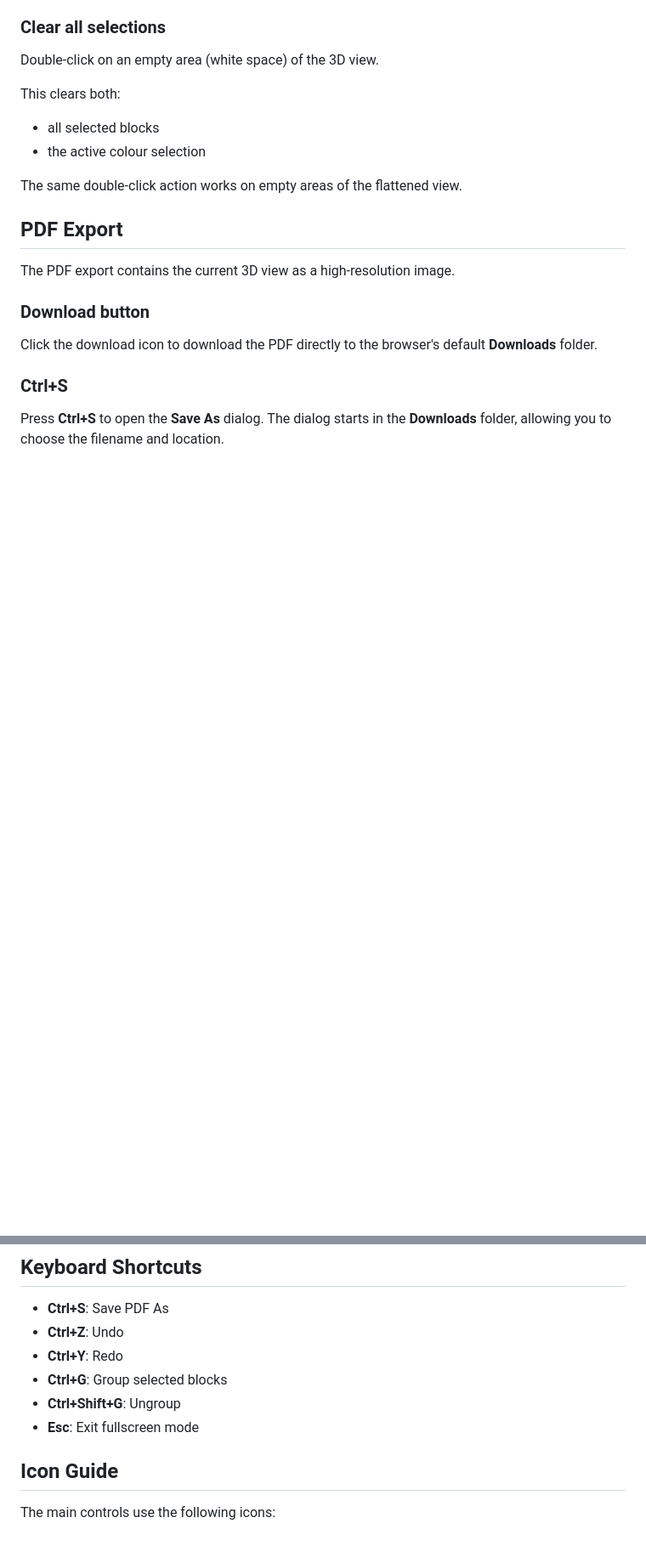
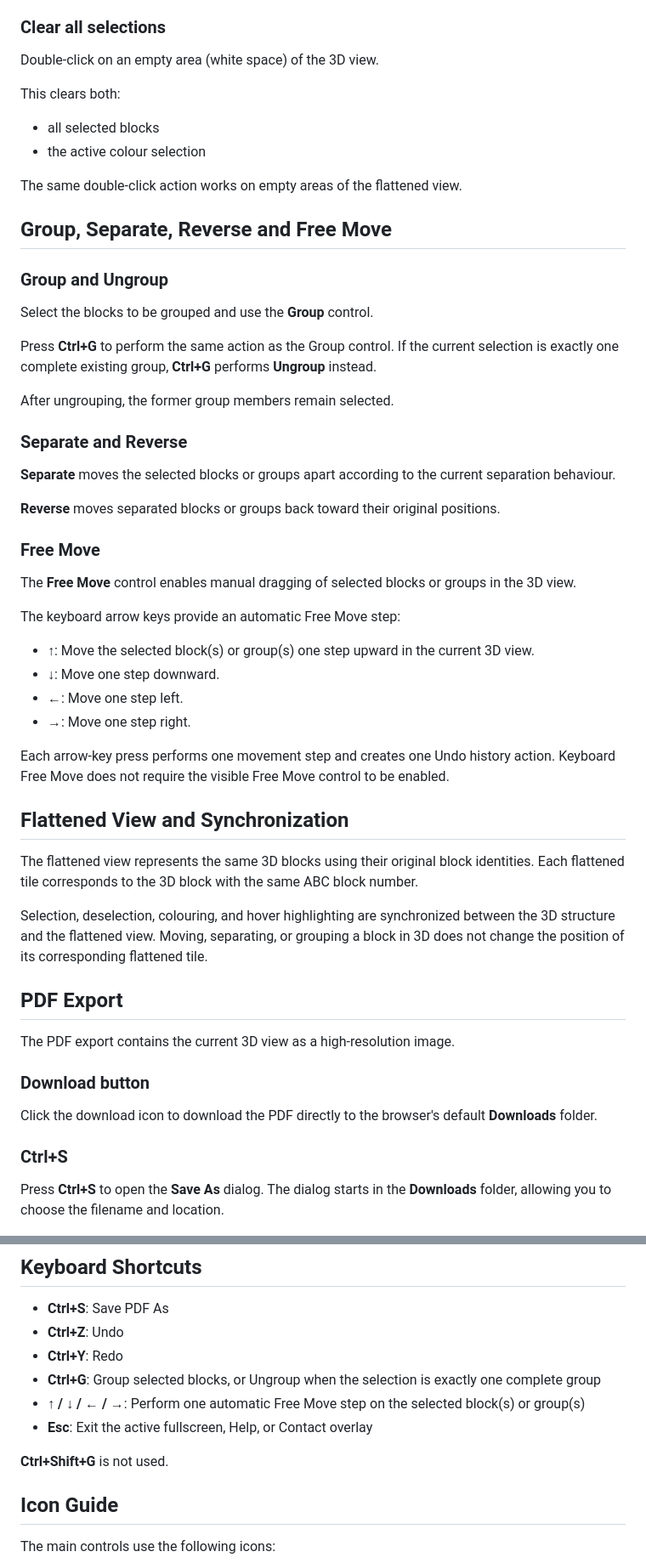
Before and after one commit to Subratabera1998/3d-Tile-Structure, a Markdown page: README.md, 2 parts joined by grey strips. Shown at 85% size. Rendered like a GitHub page; blank space fills up the shorter version.

Commit message:
Enhance README with controls for block manipulation
Added sections on grouping, separating, reversing, and free moving blocks in the README.

```diff
--- a/README.md
+++ b/README.md
@@ -63,6 +65,41 @@ This clears both:
 
 The same double-click action works on empty areas of the flattened view.
 
+## Group, Separate, Reverse and Free Move
+
+### Group and Ungroup
+
+Select the blocks to be grouped and use the **Group** control.
+
+Press **Ctrl+G** to perform the same action as the Group control. If the current selection is exactly one complete existing group, **Ctrl+G** performs **Ungroup** instead.
+
+After ungrouping, the former group members remain selected.
+
+### Separate and Reverse
+
+**Separate** moves the selected blocks or groups apart according to the current separation behaviour.
+
+**Reverse** moves separated blocks or groups back toward their original positions.
+
+### Free Move
+
+The **Free Move** control enables manual dragging of selected blocks or groups in the 3D view.
+
+The keyboard arrow keys provide an automatic Free Move step:
+
+- **↑**: Move the selected block(s) or group(s) one step upward in the current 3D view.
+- **↓**: Move one step downward.
+- **←**: Move one step left.
+- **→**: Move one step right.
+
+Each arrow-key press performs one movement step and creates one Undo history action. Keyboard Free Move does not require the visible Free Move control to be enabled.
+
+## Flattened View and Synchronization
+
+The flattened view represents the same 3D blocks using their original block identities. Each flattened tile corresponds to the 3D block with the same ABC block number.
+
+Selection, deselection, colouring, and hover highlighting are synchronized between the 3D structure and the flattened view. Moving, separating, or grouping a block in 3D does not change the position of its corresponding flattened tile.
+
 ## PDF Export
 
 The PDF export contains the current 3D view as a high-resolution image.
@@ -80,9 +117,11 @@ Press **Ctrl+S** to open the **Save As** dialog. The dialog starts in the **Down
 - **Ctrl+S**: Save PDF As
 - **Ctrl+Z**: Undo
 - **Ctrl+Y**: Redo
-- **Ctrl+G**: Group selected blocks
-- **Ctrl+Shift+G**: Ungroup
-- **Esc**: Exit fullscreen mode
+- **Ctrl+G**: Group selected blocks, or Ungroup when the selection is exactly one complete group
+- **↑ / ↓ / ← / →**: Perform one automatic Free Move step on the selected block(s) or group(s)
+- **Esc**: Exit the active fullscreen, Help, or Contact overlay
+
+**Ctrl+Shift+G** is not used.
 
 ## Icon Guide
 
```
Also changed, not shown: other parts of README.md (+10 -2 lines).
